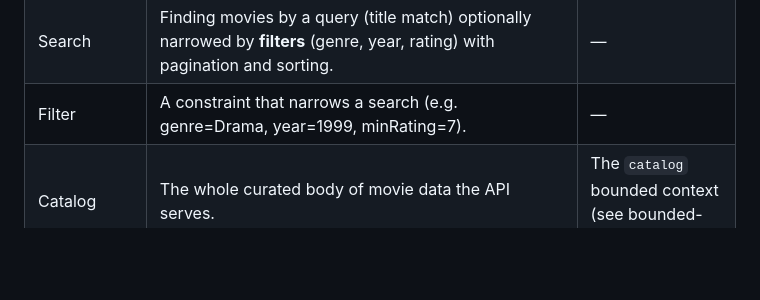
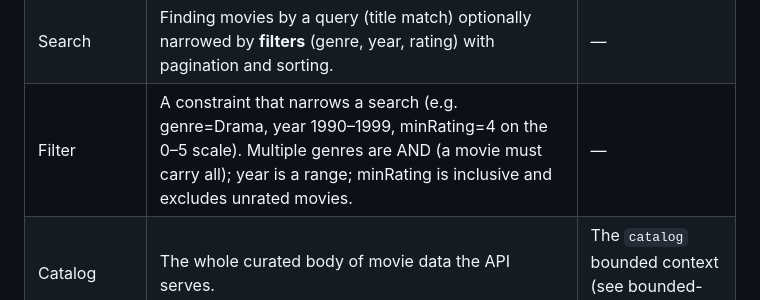
Before and after one commit to prule/sdlc, a Markdown page: domain/glossary.md, the part around the change. GitHub-like rendering; blank space fills up the shorter version.

```diff
--- a/domain/glossary.md
+++ b/domain/glossary.md
@@ -19,7 +19,7 @@ whenever a new term appears.
 | Rating | The **aggregate** score for a Movie on a **0–5 star** scale (curated). | 0–5 stars (decided, CAT-001). Whether a vote count is exposed is a per-endpoint detail. Curated, not user-submitted. |
 | Review | A curated written critique associated with a Movie (author, text, optional score). Served read-only. | Not user-submitted via this API. |
 | Search | Finding movies by a query (title match) optionally narrowed by **filters** (genre, year, rating) with pagination and sorting. | — |
-| Filter | A constraint that narrows a search (e.g. genre=Drama, year=1999, minRating=7). | — |
+| Filter | A constraint that narrows a search (e.g. genre=Drama, year 1990–1999, minRating=4 on the 0–5 scale). Multiple genres are AND (a movie must carry all); year is a range; minRating is inclusive and excludes unrated movies. | — |
 | Catalog | The whole curated body of movie data the API serves. | The `catalog` bounded context (see bounded-contexts.md). |
 | Correlation id | A UUID on every request/response and log line to trace one request end-to-end. | Technical, appears in NFRs. |
 
```
Also changed, not shown: domain/business-rules.md (+7 -0 lines), use-cases/UC-002-search-movies.md (added, +66 -0 lines).
